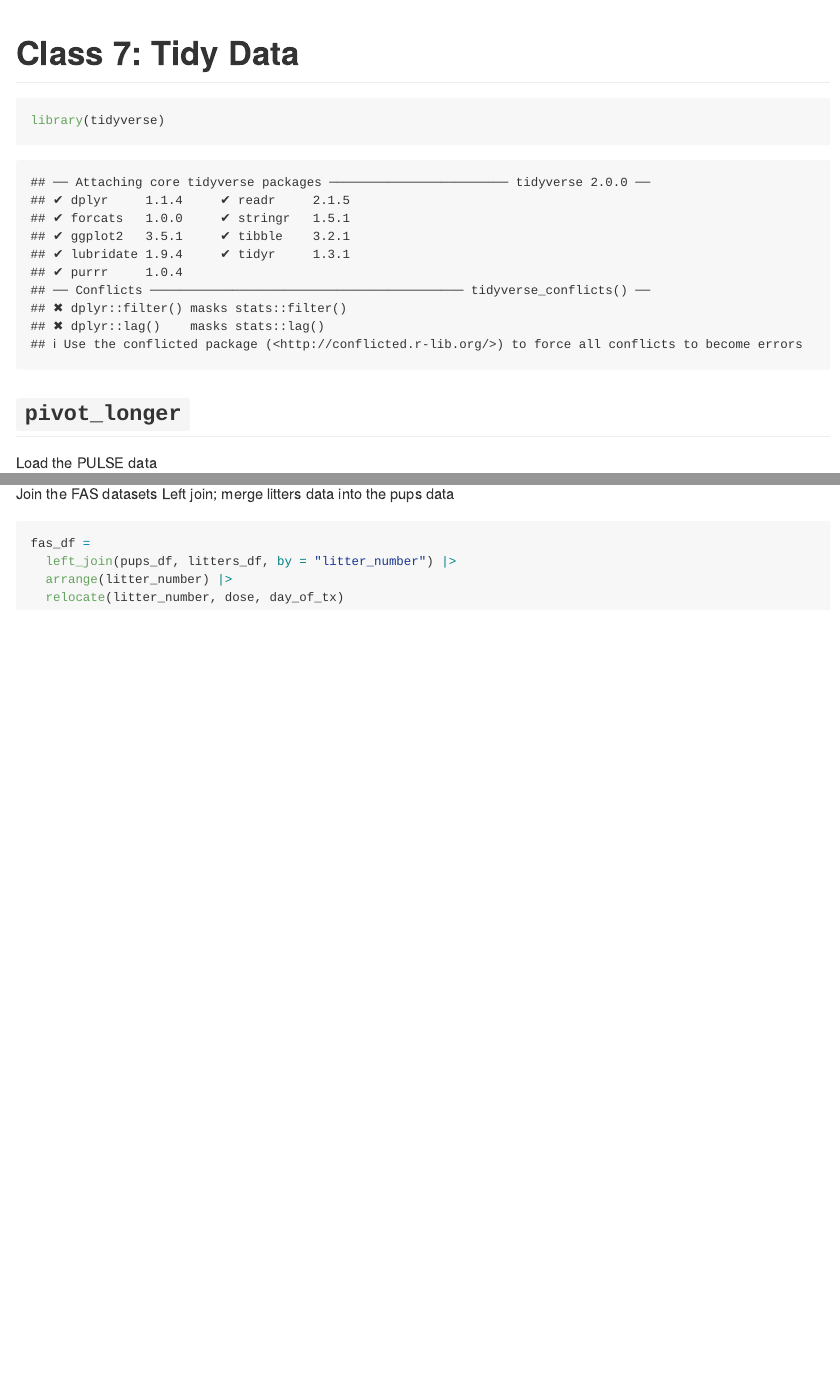
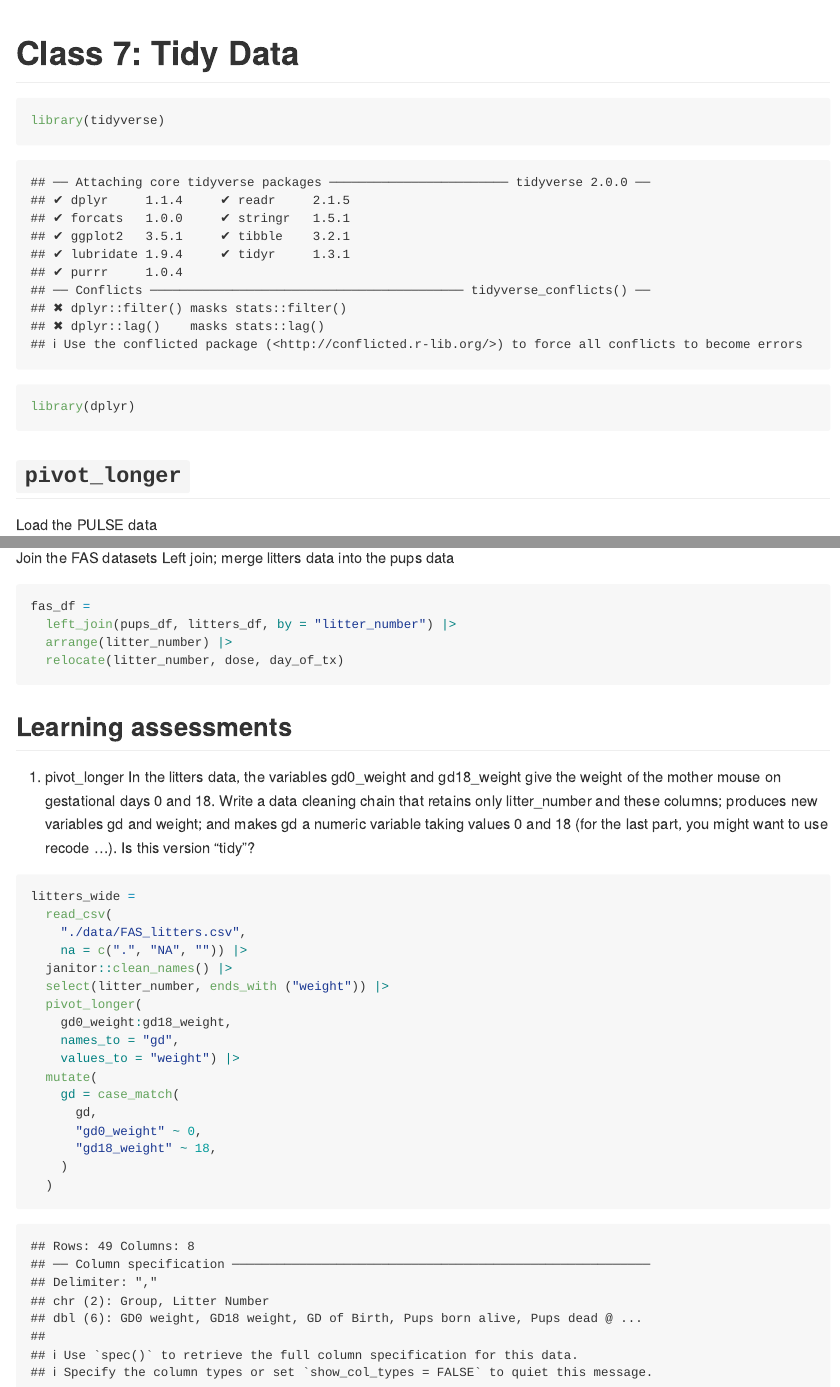
Before and after one commit to nicolelewis2139/data_wrangling_i, an R Markdown document (tidy_data.Rmd): the page in a window 1100 px wide, from its top, and a second part further down, joined at a grey line. Rendered offline with R 4.5, knitr and Pandoc, with nearby package versions; some code elsewhere in the file could not run offline; column names are cleaned by a stand-in for the janitor package.

Commit message:
learning assessment - pivot_longer

````diff
--- a/tidy_data.Rmd
+++ b/tidy_data.Rmd
@@ -5,6 +5,7 @@ output: github_document
 
 ```{r setup}
 library(tidyverse)
+library(dplyr)
 ```
 
 ## `pivot_longer`
@@ -128,3 +129,30 @@ fas_df =
   arrange(litter_number) |>
   relocate(litter_number, dose, day_of_tx)
 ```
+
+
+## Learning assessments
+
+1. pivot_longer
+In the litters data, the variables gd0_weight and gd18_weight give the weight of the mother mouse on gestational days 0 and 18. Write a data cleaning chain that retains only litter_number and these columns; produces new variables gd and weight; and makes gd a numeric variable taking values 0 and 18 (for the last part, you might want to use recode …). Is this version “tidy”?
+
+```{r}
+litters_wide =
+  read_csv(
+    "./data/FAS_litters.csv",
+    na = c(".", "NA", "")) |>
+  janitor::clean_names() |>
+  select(litter_number, ends_with ("weight")) |>
+  pivot_longer(
+    gd0_weight:gd18_weight,
+    names_to = "gd",
+    values_to = "weight") |>
+  mutate(
+    gd = case_match(
+      gd,
+      "gd0_weight" ~ 0,
+      "gd18_weight" ~ 18,
+    )
+  )
+
+```
````
